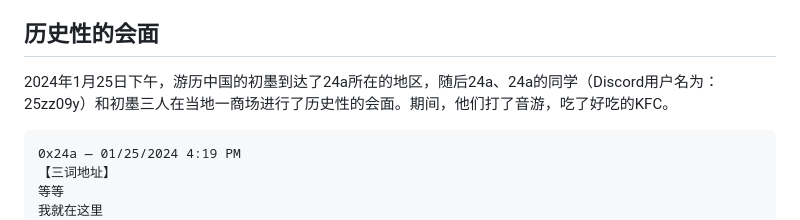
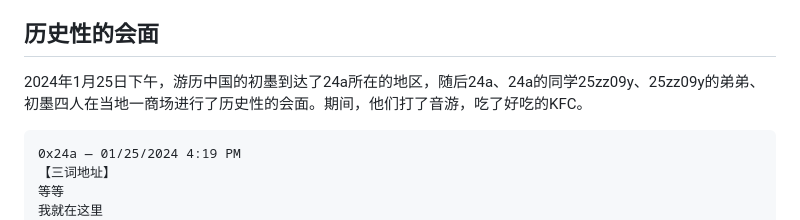
Before and after one commit to HCWiki/history, a Markdown page: 编年史/平安时代.md, the part around the change. GitHub-like rendering.

Commit message:
update 243.md"

````diff
--- a/编年史/平安时代.md
+++ b/编年史/平安时代.md
@@ -183,7 +183,7 @@ MrZhang365（即Mr\_Zhang）的这三篇文章详细记载了此事：
 
 ## 历史性的会面
 
-2024年1月25日下午，游历中国的初墨到达了24a所在的地区，随后24a、24a的同学（Discord用户名为：25zz09y）和初墨三人在当地一商场进行了历史性的会面。期间，他们打了音游，吃了好吃的KFC。
+2024年1月25日下午，游历中国的初墨到达了24a所在的地区，随后24a、24a的同学25zz09y、25zz09y的弟弟、初墨四人在当地一商场进行了历史性的会面。期间，他们打了音游，吃了好吃的KFC。
 
 ```
 0x24a — 01/25/2024 4:19 PM
````
